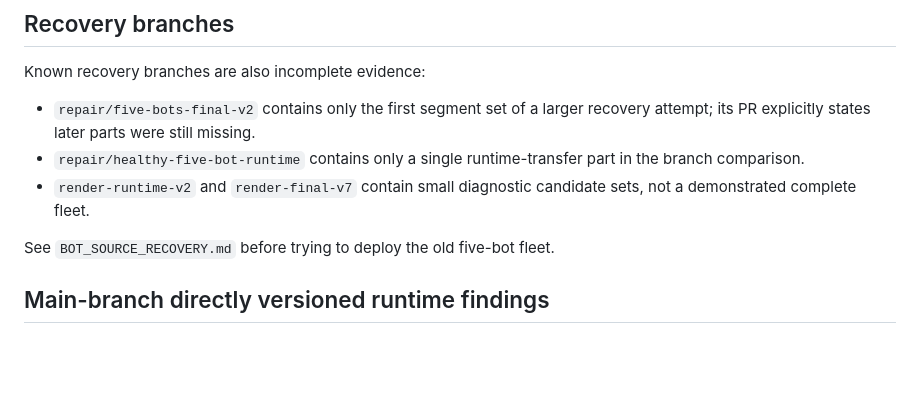
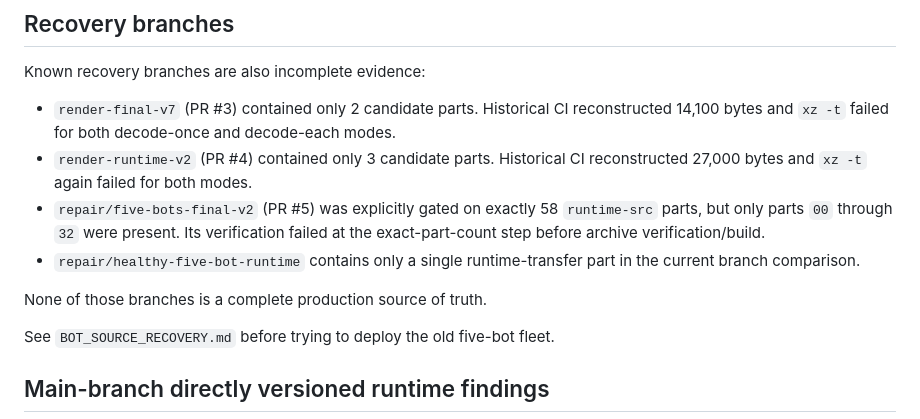
Before and after one commit to Nexus-tech-01/NexTelegrambots, a Markdown page: ops/vps/MIGRATION_INVENTORY.md, the part around the change. Drawn GitHub-style; blank space fills up the shorter version.

Commit message:
ops(vps): record failed hidden runtime candidates

```diff
--- a/ops/vps/MIGRATION_INVENTORY.md
+++ b/ops/vps/MIGRATION_INVENTORY.md
@@ -55,9 +55,12 @@ The current 9 Render chunks are unchanged relative to the old validated commit l
 
 Known recovery branches are also incomplete evidence:
 
-- `repair/five-bots-final-v2` contains only the first segment set of a larger recovery attempt; its PR explicitly states later parts were still missing.
-- `repair/healthy-five-bot-runtime` contains only a single runtime-transfer part in the branch comparison.
-- `render-runtime-v2` and `render-final-v7` contain small diagnostic candidate sets, not a demonstrated complete fleet.
+- `render-final-v7` (PR #3) contained only 2 candidate parts. Historical CI reconstructed 14,100 bytes and `xz -t` failed for both decode-once and decode-each modes.
+- `render-runtime-v2` (PR #4) contained only 3 candidate parts. Historical CI reconstructed 27,000 bytes and `xz -t` again failed for both modes.
+- `repair/five-bots-final-v2` (PR #5) was explicitly gated on exactly 58 `runtime-src` parts, but only parts `00` through `32` were present. Its verification failed at the exact-part-count step before archive verification/build.
+- `repair/healthy-five-bot-runtime` contains only a single runtime-transfer part in the current branch comparison.
+
+None of those branches is a complete production source of truth.
 
 See `BOT_SOURCE_RECOVERY.md` before trying to deploy the old five-bot fleet.
 
```
